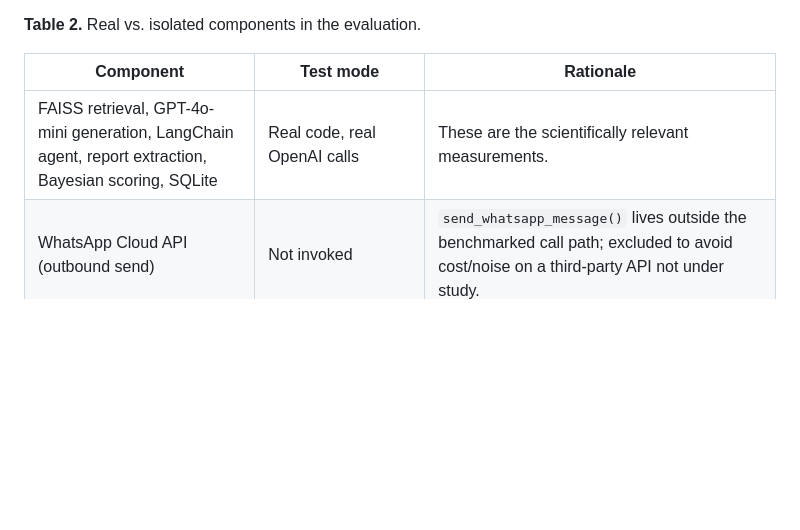
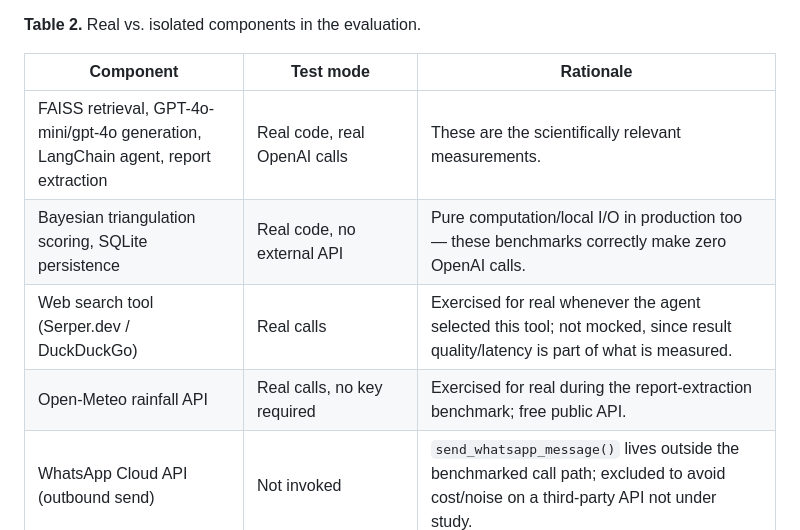
Before and after one commit to Sachin-Mamoru/azure-whatsapp-rag-agent, a Markdown page: RESEARCH_PAPER_DRAFT.md, the part around the change. GitHub-like rendering; blank space fills up the shorter version.

```diff
--- a/RESEARCH_PAPER_DRAFT.md
+++ b/RESEARCH_PAPER_DRAFT.md
@@ -102,7 +102,10 @@ Every result in §5 was produced by executing the actual, unmodified production
 
 | Component | Test mode | Rationale |
 |---|---|---|
-| FAISS retrieval, GPT-4o-mini generation, LangChain agent, report extraction, Bayesian scoring, SQLite | Real code, real OpenAI calls | These are the scientifically relevant measurements. |
+| FAISS retrieval, GPT-4o-mini/gpt-4o generation, LangChain agent, report extraction | Real code, real OpenAI calls | These are the scientifically relevant measurements. |
+| Bayesian triangulation scoring, SQLite persistence | Real code, no external API | Pure computation/local I/O in production too — these benchmarks correctly make zero OpenAI calls. |
+| Web search tool (Serper.dev / DuckDuckGo) | Real calls | Exercised for real whenever the agent selected this tool; not mocked, since result quality/latency is part of what is measured. |
+| Open-Meteo rainfall API | Real calls, no key required | Exercised for real during the report-extraction benchmark; free public API. |
 | WhatsApp Cloud API (outbound send) | Not invoked | `send_whatsapp_message()` lives outside the benchmarked call path; excluded to avoid cost/noise on a third-party API not under study. |
 | Redis session store | Forced in-memory fallback (an existing, production fallback path) | Isolates agent-reasoning latency from Azure-managed Redis network latency, a separate variable. |
 | Google Sheets sync, GitHub Pages alert crawl | Not exercised | Depend on live third-party data outside the evaluation's scope. |
```
Also changed, not shown: evaluation/PERFORMANCE_EVALUATION.md (+4 -1 lines).
